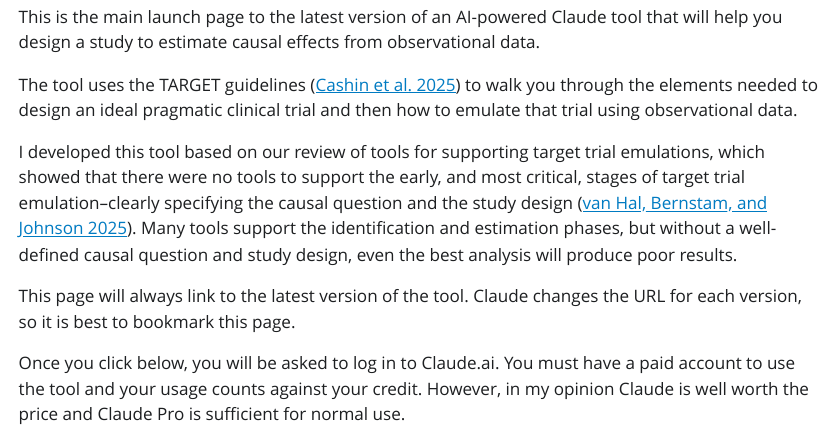
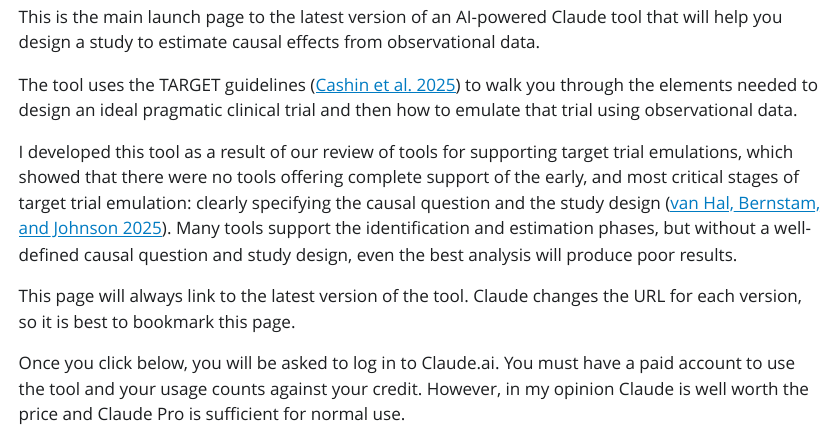
Before and after one commit to tjohnson250/TTDA, a Quarto document (TTDA.qmd): the page in a window 1100 px wide, from 150 px down. The pictures show the output file TTDA.html that the author committed with the source, opened offline; Quarto's library style sheets are replaced by a plain one without menus.

Commit message:
Correct typos

```diff
--- a/TTDA.qmd
+++ b/TTDA.qmd
@@ -10,7 +10,7 @@
 
 The tool uses the TARGET guidelines [@cashin2025] to walk you through the elements needed to design an ideal pragmatic clinical trial and then how to emulate that trial using observational data.
 
-I developed this tool based on our review of tools for supporting target trial emulations, which showed that there were no tools to support the early, and most critical, stages of target trial emulation–clearly specifying the causal question and the study design [@vanhal2025]. Many tools support the identification and estimation phases, but without a well-defined causal question and study design, even the best analysis will produce poor results.
+I developed this tool as a result of our review of tools for supporting target trial emulations, which showed that there were no tools offering complete support of the early, and most critical stages of target trial emulation: clearly specifying the causal question and the study design [@vanhal2025]. Many tools support the identification and estimation phases, but without a well-defined causal question and study design, even the best analysis will produce poor results.
 
 This page will always link to the latest version of the tool. Claude changes the URL for each version, so it is best to bookmark this page.
 
```
Also changed, not shown: TTDA.html.
